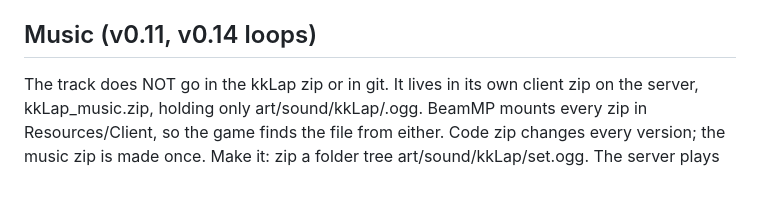
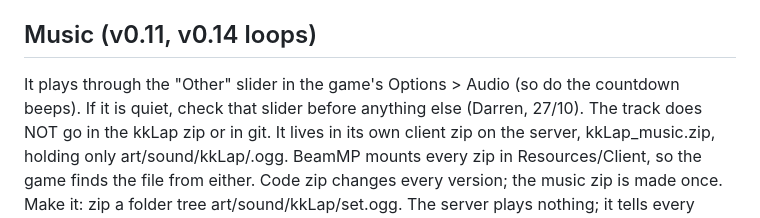
Before and after one commit to dazzkiwicat/BEAM-MP_K-ALM_Kiwi-advance-lap-mechanics, a Markdown page: Beam_mp/README.md, the part around the change. GitHub-like rendering; blank space fills up the shorter version.

```diff
--- a/Beam_mp/README.md
+++ b/Beam_mp/README.md
@@ -67,6 +67,8 @@ server and client, so `kkLap:cfg` becomes event `kkLap` with data `cfg...` and i
 Names here are `kkLap_cfg`, `kkLap_cross`, and so on.
 
 ## Music (v0.11, v0.14 loops)
+It plays through the "Other" slider in the game's Options > Audio (so do the countdown beeps).
+If it is quiet, check that slider before anything else (Darren, 27/10).
 The track does NOT go in the kkLap zip or in git. It lives in its own client zip on the
 server, kkLap_music.zip, holding only art/sound/kkLap/<name>.ogg. BeamMP mounts every zip
 in Resources/Client, so the game finds the file from either. Code zip changes every
```
Also changed, not shown: Beam_mp/STATE.md (+5 -1 lines).
